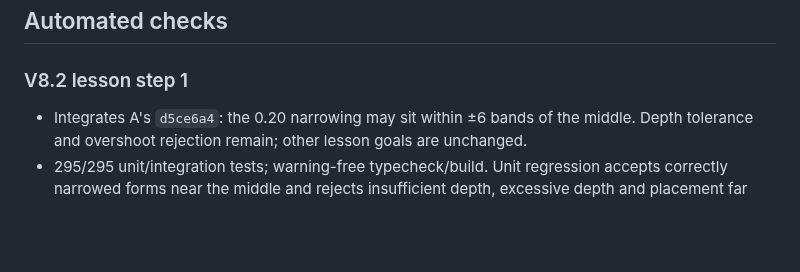
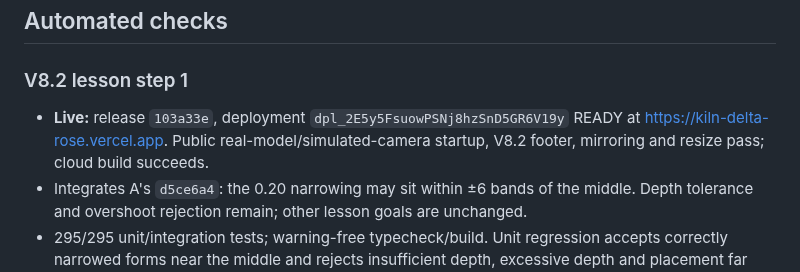
Before and after one commit to yetolegen/kiln, a Markdown page: docs/QA.md, the part around the change. Drawn GitHub-style; blank space fills up the shorter version.

Commit message:
handoff: confirm V8.2 deployment and public verification

```diff
--- a/docs/QA.md
+++ b/docs/QA.md
@@ -6,6 +6,7 @@ Last updated: 30 September 2026, Asia/Tashkent. This report distinguishes synthe
 
 ### V8.2 lesson step 1
 
+- **Live:** release `103a33e`, deployment `dpl_2E5y5FsuowPSNj8hzSnD5GR6V19y` READY at https://kiln-delta-rose.vercel.app. Public real-model/simulated-camera startup, V8.2 footer, mirroring and resize pass; cloud build succeeds.
 - Integrates A's `d5ce6a4`: the 0.20 narrowing may sit within ±6 bands of the middle. Depth tolerance and overshoot rejection remain; other lesson goals are unchanged.
 - 295/295 unit/integration tests; warning-free typecheck/build. Unit regression accepts correctly narrowed forms near the middle and rejects insufficient depth, excessive depth and placement far from the middle.
 - Four Chromium checks pass: full tutorial with release, failure/palm retry, and real-controller step 1 using synthetic camera landmarks at centre band 24 and shifted band 27. Both camera cases dwell into the tutorial and deform the actual clay until the geometry validator reports a match.
```
Also changed, not shown: docs/handoff/B.md (+4 -0 lines).
